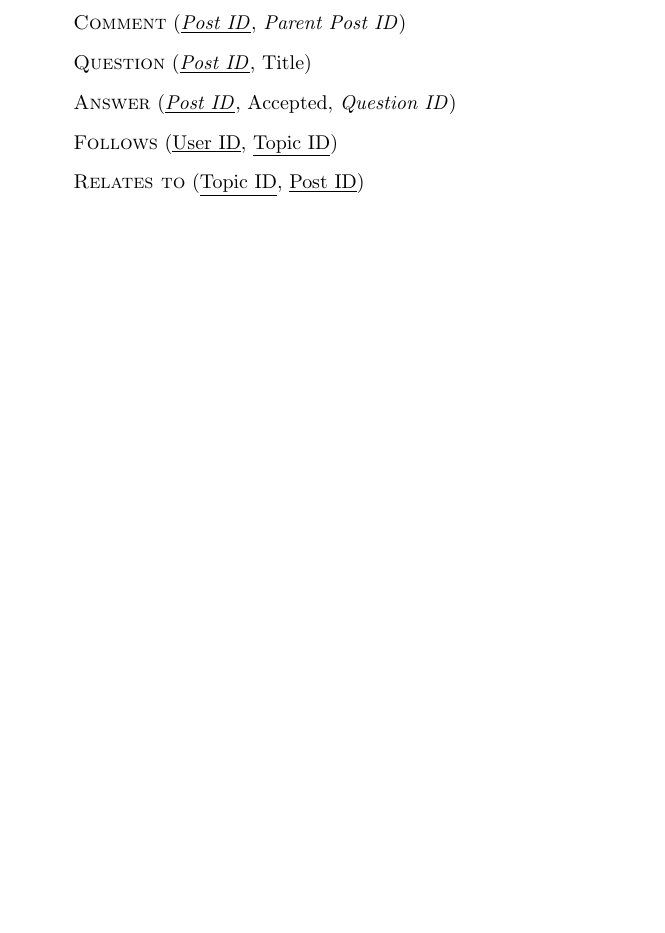
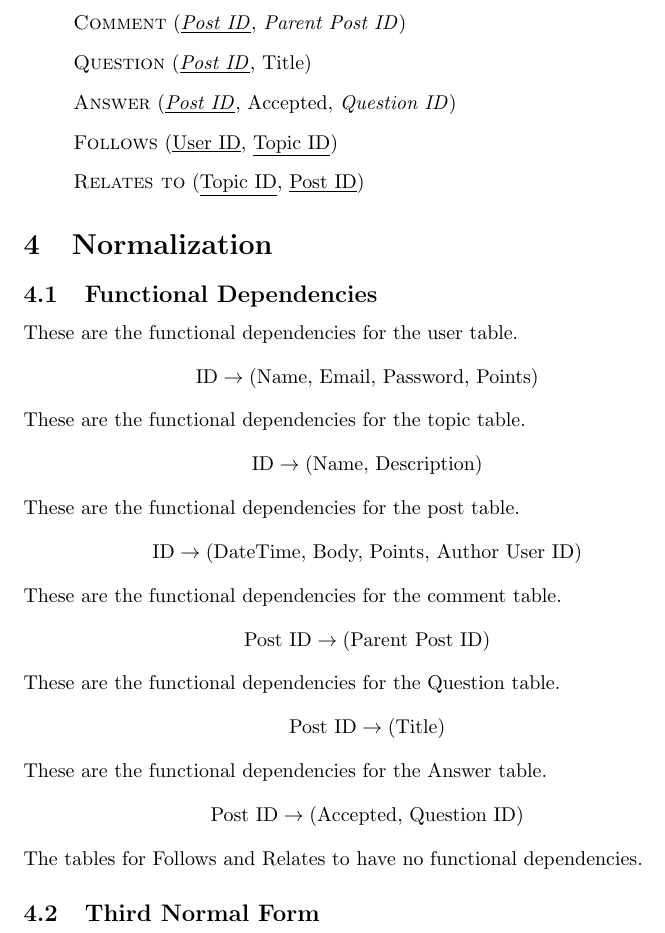
Before and after one commit to abrahammurciano/ask-us, a LaTeX document (latex/first-stage/first-stage.tex, which reads latex/first-stage/4.normalisation.tex): part of page 4 of 4, cut so that both start at the same text, the shorter picture padded with empty space. Compiled offline with pdfLaTeX.

Commit message:
Functional Dependancies

```diff
--- /dev/null
+++ b/latex/first-stage/4.normalisation.tex
@@ -0,0 +1,19 @@
+\section{Normalization}
+\subsection{Functional Dependencies}
+These are the functional dependencies for the user table.
+\[\text{ID} \to \text{(Name, Email, Password, Points)}\]
+These are the functional dependencies for the topic table.
+\[\text{ID} \to \text{(Name, Description)}\]
+These are the functional dependencies for the post table.
+\[\text{ID} \to \text{(DateTime, Body, Points, Author User ID)}\]
+These are the functional dependencies for the comment table.
+\[\text{Post ID} \to \text{(Parent Post ID)}\]
+These are the functional dependencies for the Question table.
+\[\text{Post ID} \to \text{(Title)}\]
+These are the functional dependencies for the Answer table.
+\[\text{Post ID} \to \text{(Accepted, Question ID)}\]
+The tables for Follows and Relates to have no functional dependencies.
+
+
+
+\subsection{Third Normal Form}
--- a/latex/first-stage/first-stage.tex
+++ b/latex/first-stage/first-stage.tex
@@ -1,5 +1,5 @@
 \documentclass{article}
-
+\usepackage{amsmath}
 \usepackage{graphicx}
 
 \title{Mini Project in Database Systems\\
```
Also changed, not shown: latex/first-stage/first-stage.tex (2 more changed lines).
